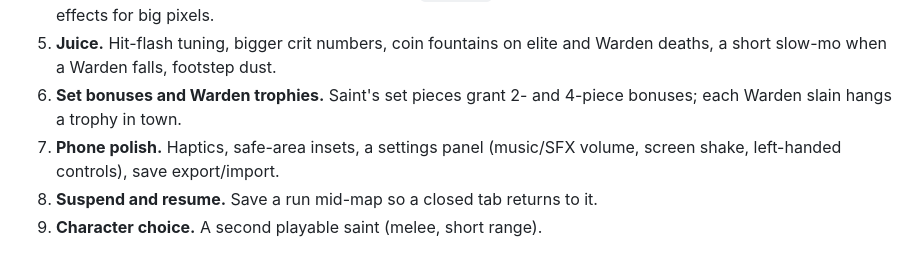
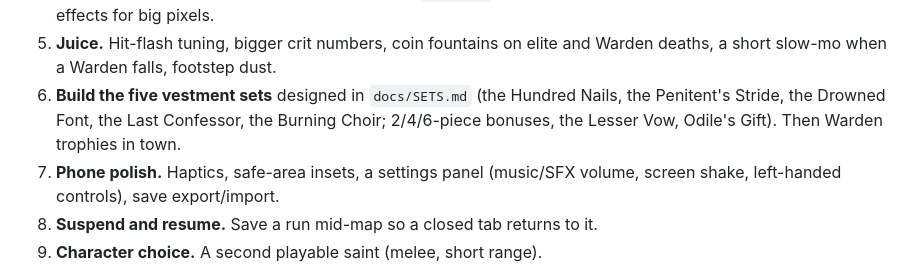
Before and after one commit to dankashay123/Scarlet-Tether, a Markdown page: docs/HANDOFF.md, the part around the change. GitHub-like rendering.

```diff
--- a/docs/HANDOFF.md
+++ b/docs/HANDOFF.md
@@ -192,8 +192,10 @@ A playable vertical slice on iPhone landscape (desktop works with keys) at
    faces losing eyes, rough item icons, bolder effects for big pixels.
 5. **Juice.** Hit-flash tuning, bigger crit numbers, coin fountains on elite
    and Warden deaths, a short slow-mo when a Warden falls, footstep dust.
-6. **Set bonuses and Warden trophies.** Saint's set pieces grant 2- and
-   4-piece bonuses; each Warden slain hangs a trophy in town.
+6. **Build the five vestment sets** designed in `docs/SETS.md` (the
+   Hundred Nails, the Penitent's Stride, the Drowned Font, the Last
+   Confessor, the Burning Choir; 2/4/6-piece bonuses, the Lesser Vow,
+   Odile's Gift). Then Warden trophies in town.
 7. **Phone polish.** Haptics, safe-area insets, a settings panel (music/SFX
    volume, screen shake, left-handed controls), save export/import.
 8. **Suspend and resume.** Save a run mid-map so a closed tab returns to it.
```
Also changed, not shown: CLAUDE.md (+2 -1 lines), docs/SETS.md (added, +141 -0 lines).
